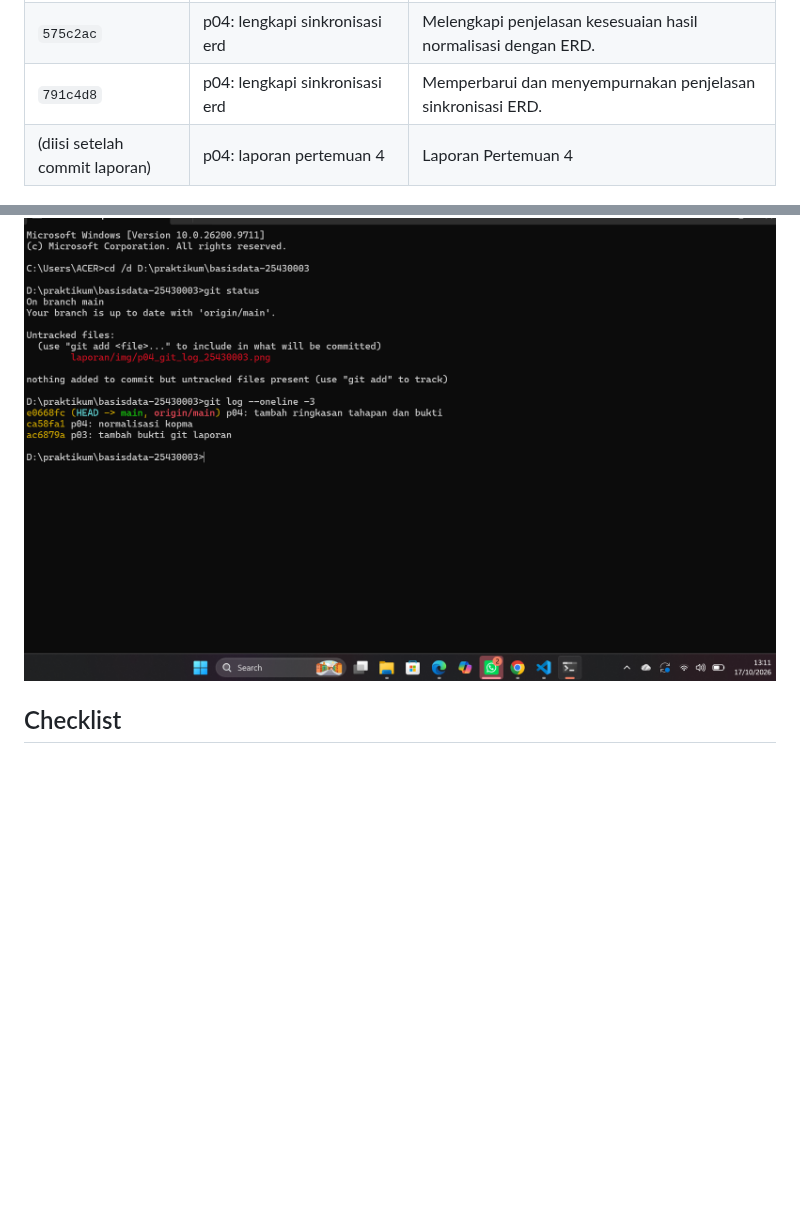
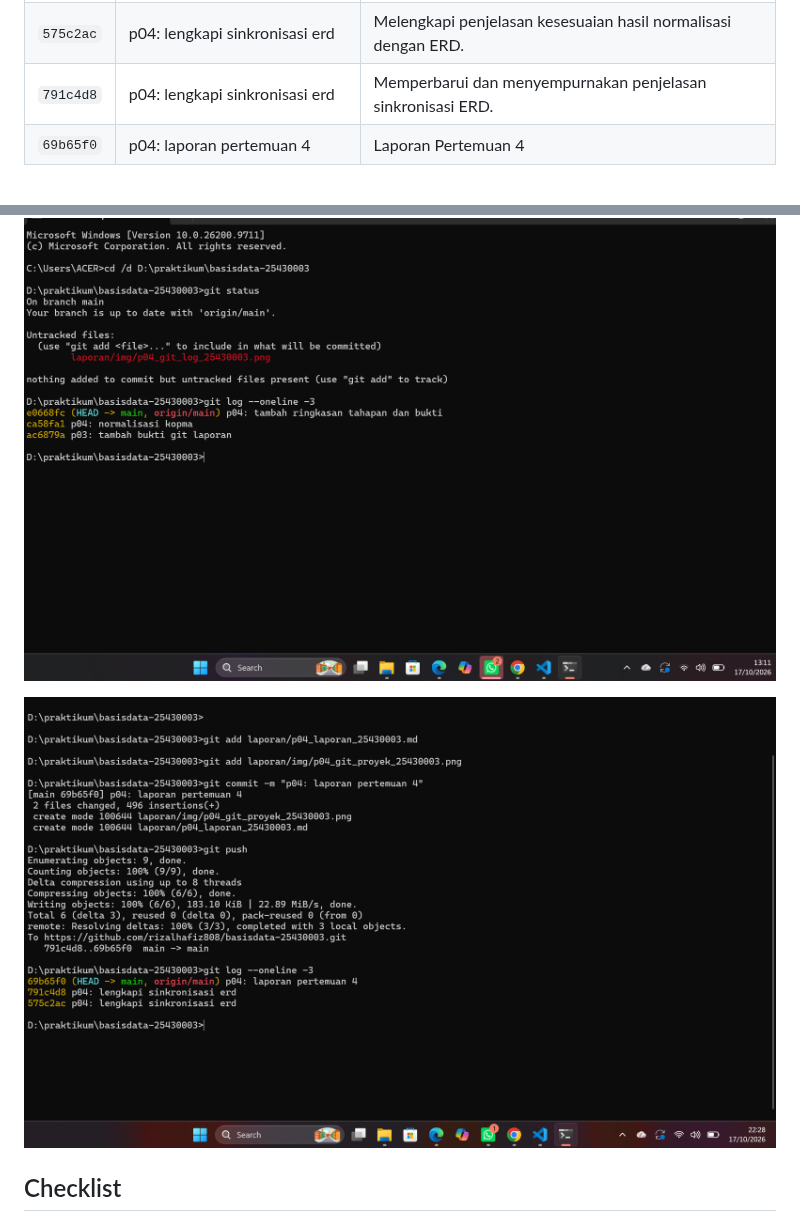
Before and after one commit to rizalhafiz808/basisdata-25430003, a Markdown page: laporan/p04_laporan_25430003.md, 2 parts joined by grey strips. GitHub-like rendering; pictures changed too: laporan/img/p04_git_laporan_25430003.png (added); blank space fills up the shorter version.

Commit message:
p04: tambah bukti git laporan

```diff
--- a/laporan/p04_laporan_25430003.md
+++ b/laporan/p04_laporan_25430003.md
@@ -460,13 +460,15 @@ Dalam menyelesaikan proyek Modul 4, saya menggunakan AI Claude untuk membantu pr
 | `c993480` | p04: normalisasi proyek perpus | Menyusun hasil normalisasi data Perpustakaan Cendekia RH. |
 | `575c2ac` | p04: lengkapi sinkronisasi erd | Melengkapi penjelasan kesesuaian hasil normalisasi dengan ERD. |
 | `791c4d8` | p04: lengkapi sinkronisasi erd | Memperbarui dan menyempurnakan penjelasan sinkronisasi ERD. |
-| (diisi setelah commit laporan) | p04: laporan pertemuan 4 | Laporan Pertemuan 4 |
+| `69b65f0` | p04: laporan pertemuan 4 | Laporan Pertemuan 4 |
 
 ![Bukti commit dan push Kopma](img/p04_git_push_25430003.png)
 
 ![Bukti commit Milestone proyek](img/p04_git_proyek_25430003.png)
 
 ![Riwayat commit p04](img/p04_git_log_25430003.png)
+
+![Bukti push laporan p04](img/p04_git_laporan_25430003.png)
 
 ## Checklist
 
```
